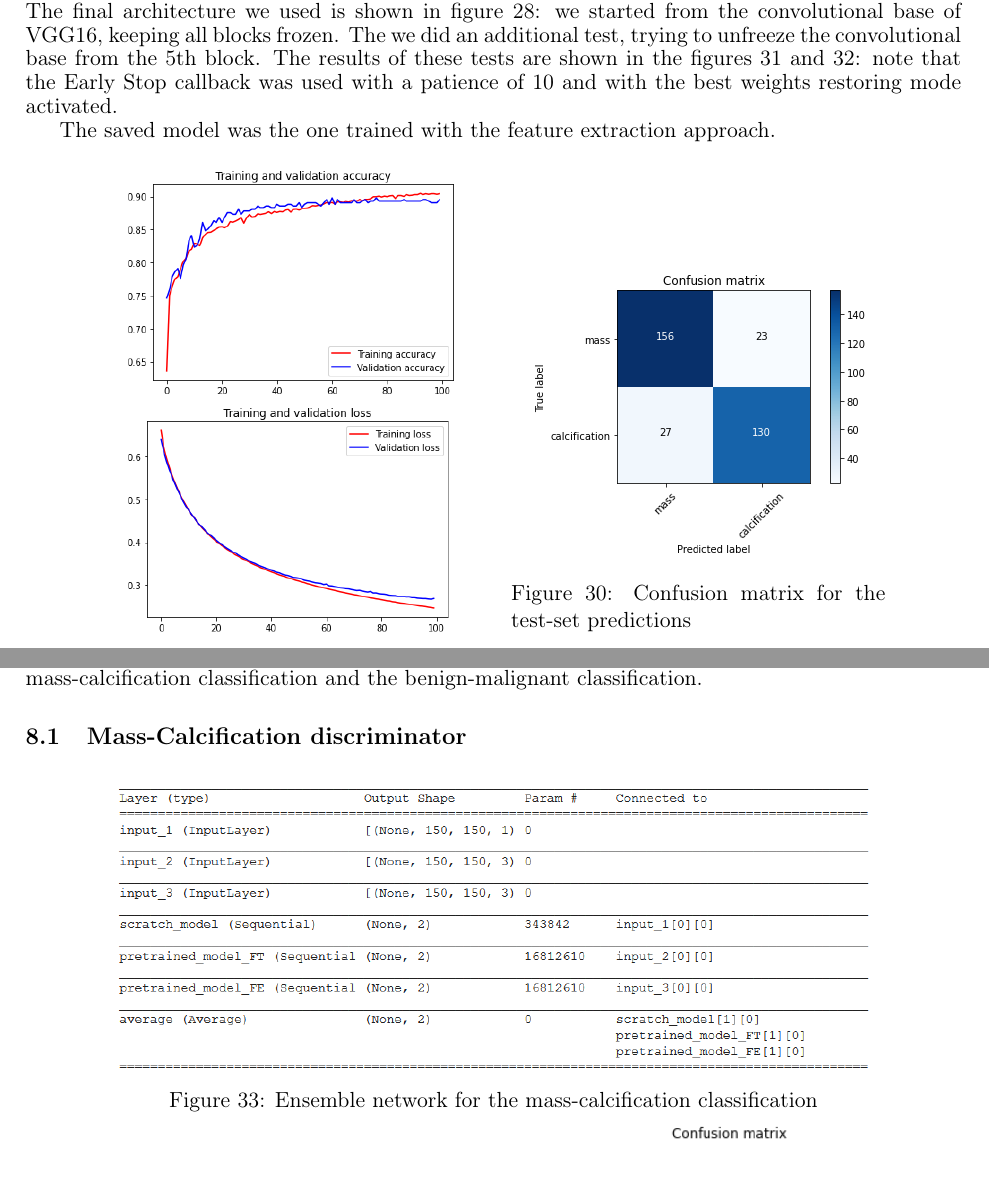
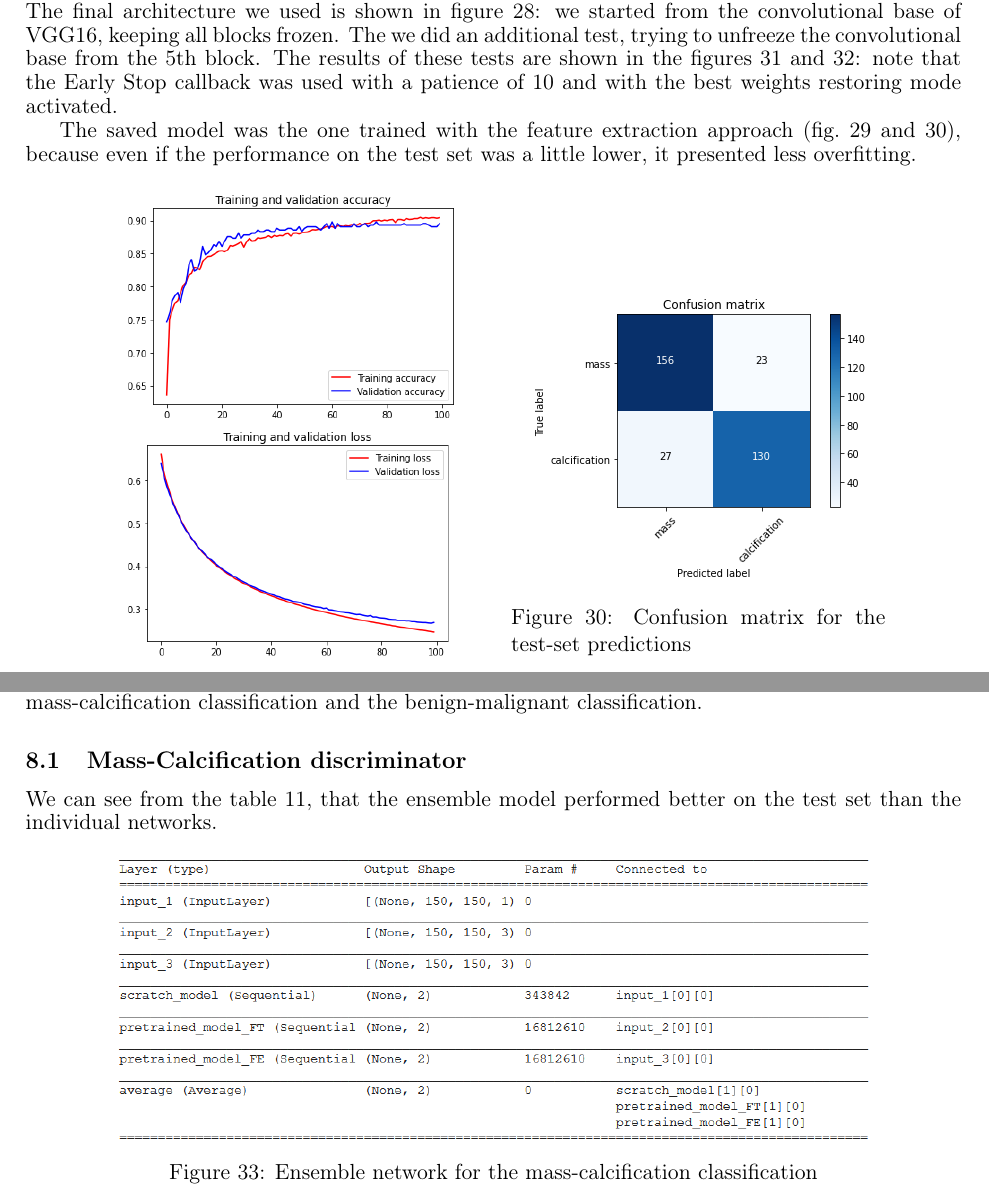
Before and after one commit to alicenannini/Deep-Learning-for-CBIS-DDSM, a LaTeX document (doc/project.tex): two parts of pages 19 and 21 of 22, joined at a grey line, cut so that both start at the same text. Compiled offline with pdfLaTeX.

Commit message:
update final doc

```diff
--- a/doc/project.tex
+++ b/doc/project.tex
@@ -672,9 +675,9 @@ Since the previous approach did not bring the expected results, we tried another
 \end{figure}
 
 At the output of the Flatten layer of the two common networks, we obtained the features extracted from the input and with a Lambda layer we performed the subtraction between the abnormality and baseline patch features. Our hope was that, from this difference, the most relevant features would be highlighted and the classification between masses and calcifications would improve. \\
-The final architecture we used is shown in figure~\ref{fig:siamese_model}: we started from the convolutional base of VGG16, keeping all blocks frozen. The we did an additional test, trying to unfreeze the convolutional base from the 5th block. The results of these tests are shown in the figures~\ref{fig:siamese_fe} and~\ref{fig:siamese_ft}: note that the Early Stop callback was used with a patience of 10 and with the best weights restoring mode activated.
+The final architecture we used is shown in figure~\ref{fig:siamese_model}: we started from the convolutional base of VGG16, keeping all blocks frozen. The we did an additional test, trying to unfreeze the convolutional base from the 5th block. The results of these tests are shown in the figures~\ref{fig:siamese_ft} and~\ref{fig:siamese_ft_drop}: note that the Early Stop callback was used with a patience of 10 and with the best weights restoring mode activated.
 
-The saved model was the one trained with the feature extraction approach.
+The saved model was the one trained with the feature extraction approach (fig.~\ref{fig:siamese_accuracy_fe} and~\ref{fig:siamese_matrix_fe}), because even if the performance on the test set was a little lower, it presented less overfitting.
 
 
 \begin{figure}[h]
@@ -683,14 +686,14 @@ The saved model was the one trained with the feature extraction approach.
 		\centering\setlength{\captionmargin}{0pt}%
 		\includegraphics[width=.9\textwidth]{images/4.1/Siamese/Accuracy_fe}
 		\caption{Accuracy and loss graphs for the Siamese Network (feature extraction)}
-		\label{fig:scratch_accuracy}
+		\label{fig:siamese_accuracy_fe}
 	\end{minipage}
 	\hspace{5mm}%
 	\begin{minipage}[c]{.4\textwidth}
 		\centering\setlength{\captionmargin}{0pt}%
 		\includegraphics[width=.9\textwidth]{images/4.1/Siamese/Conf_Matrix_fe}
 		\caption{Confusion matrix for the test-set predictions}
-		\label{fig:scratch_matrix}
+		\label{fig:siamese_matrix_fe}
 	\end{minipage}%
 \end{figure}
 
@@ -741,6 +744,7 @@ The saved model was the one trained with the feature extraction approach.
 For the last task, we took the best models saved so far and merged them into a single network with a final additional layer, averaging over the outputs. This procedure was performed for both the mass-calcification classification and the benign-malignant classification.
 
 \subsection{Mass-Calcification discriminator}
+We can see from the table~\ref{tab:ensemble1}, that the ensemble model performed better on the test set than the individual networks.
 
 \begin{figure}[h]
 \centering
```
Also changed, not shown: doc/images/2.2/1_model.png, doc/project.pdf, doc/project.tex (10 more changed lines), 4 other files.
